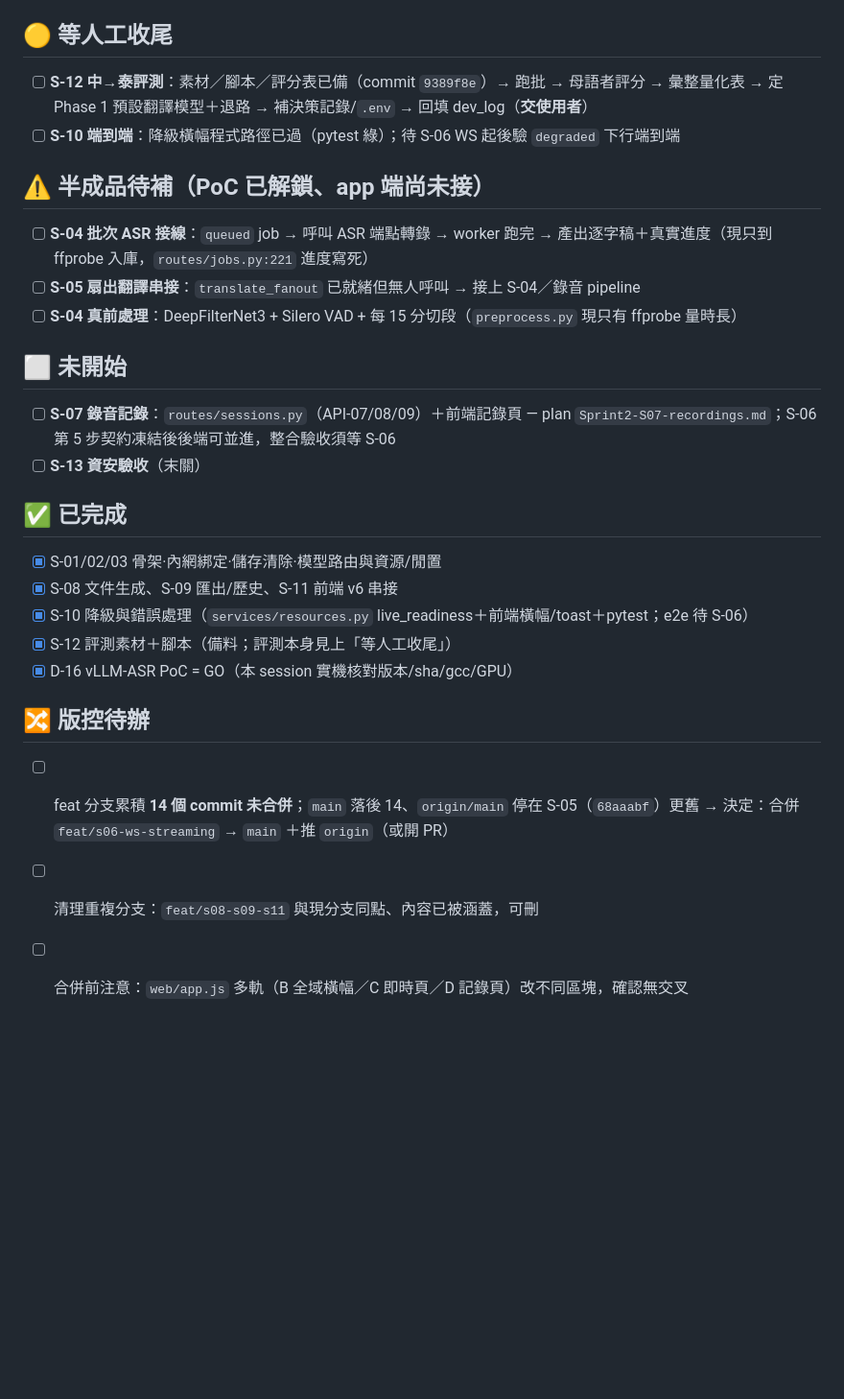
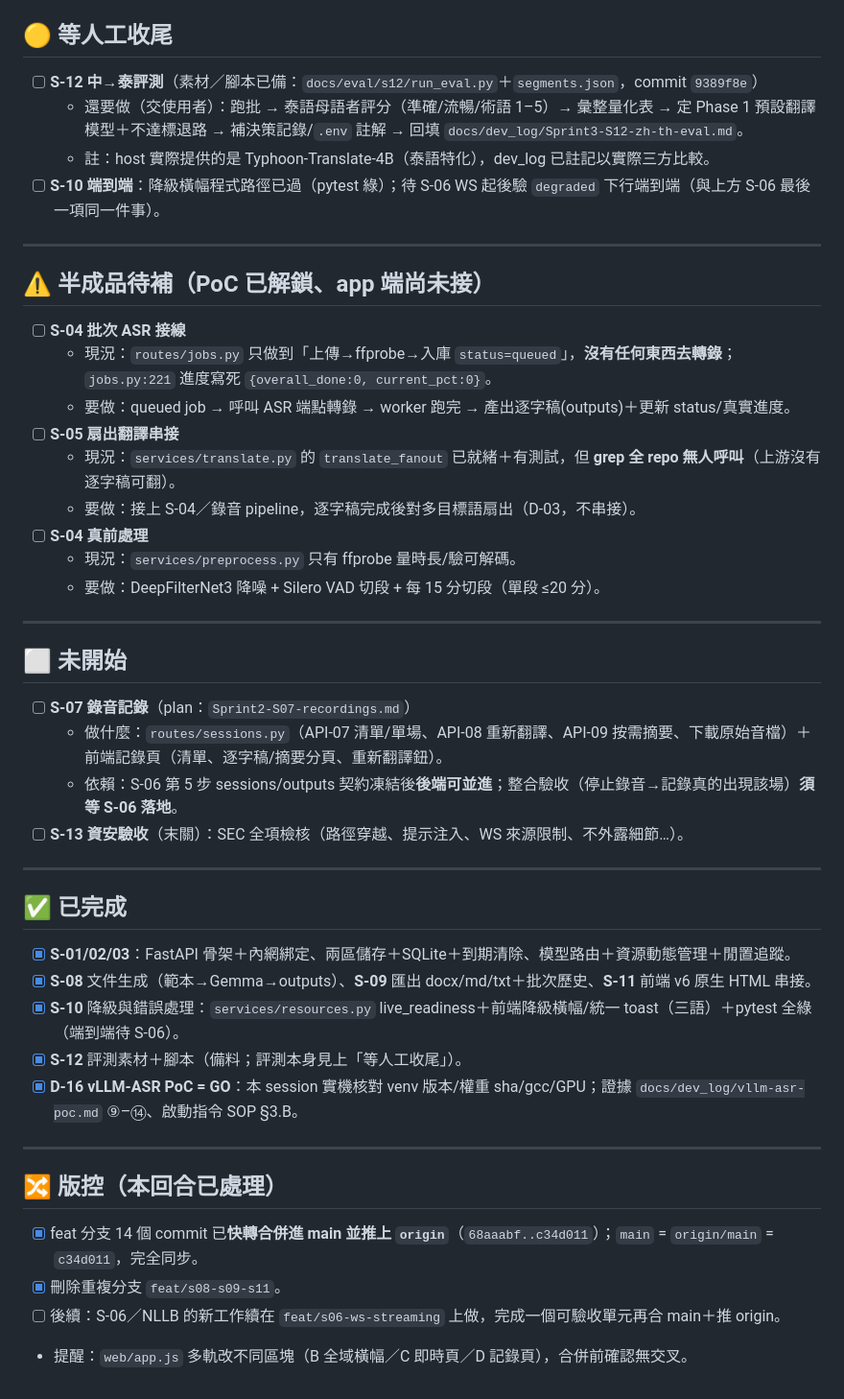
Before and after one commit to ah3-max/transcription_tool, a Markdown page: docs/plan-log/01-待辦清單.md, the part around one of its changes. Shown at 96% size. Drawn GitHub-style; blank space fills up the shorter version.

```diff
--- a/docs/plan-log/01-待辦清單.md
+++ b/docs/plan-log/01-待辦清單.md
@@ -21,25 +57,44 @@
 
 ## 🟡 等人工收尾
-- [ ] **S-12 中→泰評測**：素材／腳本／評分表已備（commit `9389f8e`）→ 跑批 → 母語者評分 → 彙整量化表 → 定 Phase 1 預設翻譯模型＋退路 → 補決策記錄/`.env` → 回填 dev_log（**交使用者**）
-- [ ] **S-10 端到端**：降級橫幅程式路徑已過（pytest 綠）；待 S-06 WS 起後驗 `degraded` 下行端到端
+- [ ] **S-12 中→泰評測**（素材／腳本已備：`docs/eval/s12/run_eval.py`＋`segments.json`，commit `9389f8e`）
+  - 還要做（交使用者）：跑批 → 泰語母語者評分（準確/流暢/術語 1–5）→ 彙整量化表 → 定 Phase 1 預設翻譯模型＋不達標退路 → 補決策記錄/`.env` 註解 → 回填 `docs/dev_log/Sprint3-S12-zh-th-eval.md`。
+  - 註：host 實際提供的是 Typhoon-Translate-4B（泰語特化），dev_log 已註記以實際三方比較。
+- [ ] **S-10 端到端**：降級橫幅程式路徑已過（pytest 綠）；待 S-06 WS 起後驗 `degraded` 下行端到端（與上方 S-06 最後一項同一件事）。
+
+---
 
 ## ⚠️ 半成品待補（PoC 已解鎖、app 端尚未接）
-- [ ] **S-04 批次 ASR 接線**：`queued` job → 呼叫 ASR 端點轉錄 → worker 跑完 → 產出逐字稿＋真實進度（現只到 ffprobe 入庫，`routes/jobs.py:221` 進度寫死）
-- [ ] **S-05 扇出翻譯串接**：`translate_fanout` 已就緒但無人呼叫 → 接上 S-04／錄音 pipeline
-- [ ] **S-04 真前處理**：DeepFilterNet3 + Silero VAD + 每 15 分切段（`preprocess.py` 現只有 ffprobe 量時長）
+- [ ] **S-04 批次 ASR 接線**
+  - 現況：`routes/jobs.py` 只做到「上傳→ffprobe→入庫 `status=queued`」，**沒有任何東西去轉錄**；`jobs.py:221` 進度寫死 `{overall_done:0, current_pct:0}`。
+  - 要做：queued job → 呼叫 ASR 端點轉錄 → worker 跑完 → 產出逐字稿(outputs)＋更新 status/真實進度。
+- [ ] **S-05 扇出翻譯串接**
+  - 現況：`services/translate.py` 的 `translate_fanout` 已就緒＋有測試，但 **grep 全 repo 無人呼叫**（上游沒有逐字稿可翻）。
+  - 要做：接上 S-04／錄音 pipeline，逐字稿完成後對多目標語扇出（D-03，不串接）。
+- [ ] **S-04 真前處理**
+  - 現況：`services/preprocess.py` 只有 ffprobe 量時長/驗可解碼。
+  - 要做：DeepFilterNet3 降噪 + Silero VAD 切段 + 每 15 分切段（單段 ≤20 分）。
+
+---
 
 ## ⬜ 未開始
-- [ ] **S-07 錄音記錄**：`routes/sessions.py`（API-07/08/09）＋前端記錄頁 — plan `Sprint2-S07-recordings.md`；S-06 第 5 步契約凍結後後端可並進，整合驗收須等 S-06
-- [ ] **S-13 資安驗收**（末關）
+- [ ] **S-07 錄音記錄**（plan：`Sprint2-S07-recordings.md`）
+  - 做什麼：`routes/sessions.py`（API-07 清單/單場、API-08 重新翻譯、API-09 按需摘要、下載原始音檔）＋前端記錄頁（清單、逐字稿/摘要分頁、重新翻譯鈕）。
+  - 依賴：S-06 第 5 步 sessions/outputs 契約凍結後**後端可並進**；整合驗收（停止錄音→記錄真的出現該場）**須等 S-06 落地**。
+- [ ] **S-13 資安驗收**（末關）：SEC 全項檢核（路徑穿越、提示注入、WS 來源限制、不外露細節…）。
+
+---
 
 ## ✅ 已完成
-- [x] S-01/02/03 骨架·內網綁定·儲存清除·模型路由與資源/閒置
-- [x] S-08 文件生成、S-09 匯出/歷史、S-11 前端 v6 串接
-- [x] S-10 降級與錯誤處理（`services/resources.py` live_readiness＋前端橫幅/toast＋pytest；e2e 待 S-06）
-- [x] S-12 評測素材＋腳本（備料；評測本身見上「等人工收尾」）
-- [x] D-16 vLLM-ASR PoC = GO（本 session 實機核對版本/sha/gcc/GPU）
+- [x] **S-01/02/03**：FastAPI 骨架＋內網綁定、兩區儲存＋SQLite＋到期清除、模型路由＋資源動態管理＋閒置追蹤。
+- [x] **S-08** 文件生成（範本→Gemma→outputs）、**S-09** 匯出 docx/md/txt＋批次歷史、**S-11** 前端 v6 原生 HTML 串接。
+- [x] **S-10** 降級與錯誤處理：`services/resources.py` live_readiness＋前端降級橫幅/統一 toast（三語）＋pytest 全綠（端到端待 S-06）。
+- [x] **S-12** 評測素材＋腳本（備料；評測本身見上「等人工收尾」）。
+- [x] **D-16 vLLM-ASR PoC = GO**：本 session 實機核對 venv 版本/權重 sha/gcc/GPU；證據 `docs/dev_log/vllm-asr-poc.md` ⑨–⑭、啟動指令 SOP §3.B。
 
-## 🔀 版控待辦
-- [ ] feat 分支累積 **14 個 commit 未合併**；`main` 落後 14、`origin/main` 停在 S-05（`68aaabf`）更舊 → 決定：合併 `feat/s06-ws-streaming` → `main` ＋推 `origin`（或開 PR）
-- [ ] 清理重複分支：`feat/s08-s09-s11` 與現分支同點、內容已被涵蓋，可刪
-- [ ] 合併前注意：`web/app.js` 多軌（B 全域橫幅／C 即時頁／D 記錄頁）改不同區塊，確認無交叉
+---
+
+## 🔀 版控（本回合已處理）
+- [x] feat 分支 14 個 commit 已**快轉合併進 main 並推上 `origin`**（`68aaabf..c34d011`）；`main` = `origin/main` = `c34d011`，完全同步。
+- [x] 刪除重複分支 `feat/s08-s09-s11`。
+- [ ] 後續：S-06／NLLB 的新工作續在 `feat/s06-ws-streaming` 上做，完成一個可驗收單元再合 main＋推 origin。
+- 提醒：`web/app.js` 多軌改不同區塊（B 全域橫幅／C 即時頁／D 記錄頁），合併前確認無交叉。
```
Also changed, not shown: other parts of docs/plan-log/01-待辦清單.md (+50 -14 lines).
